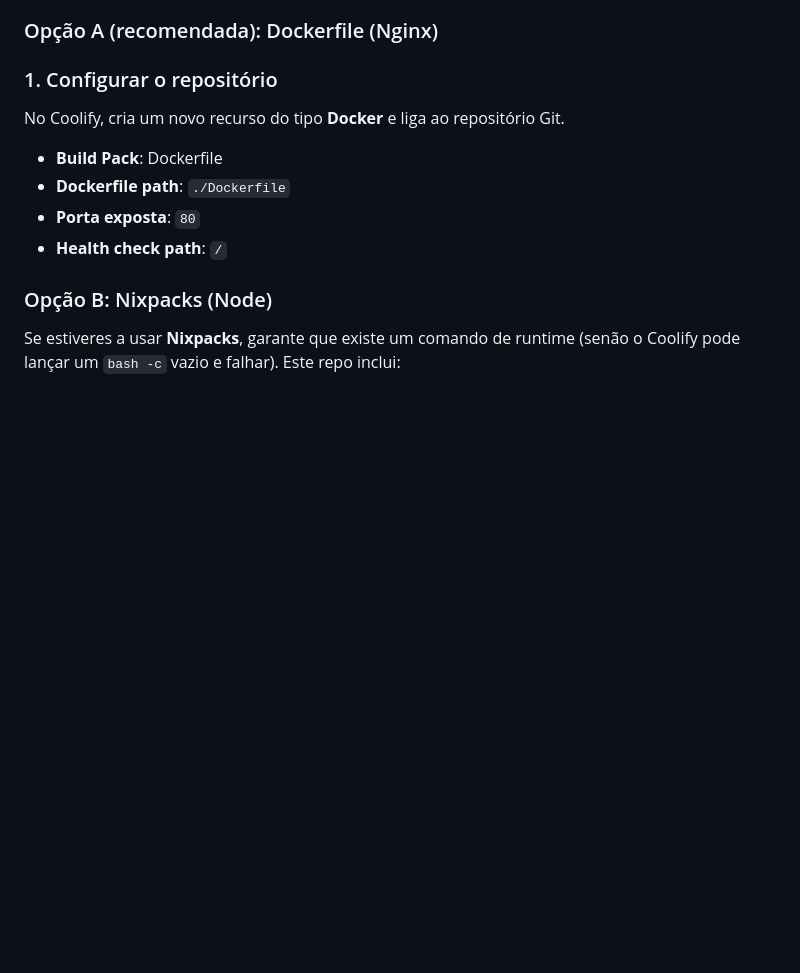
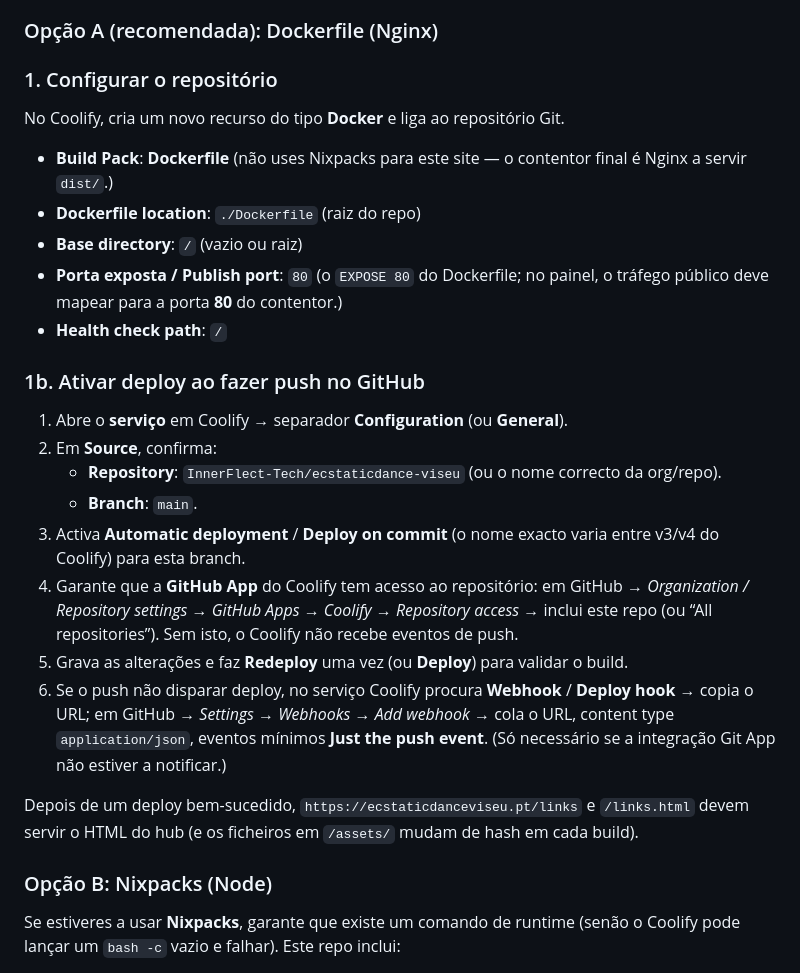
Before and after one commit to InnerFlect-Tech/ecstaticdance-viseu, a Markdown page: README.md, the part around the change. Rendered like a GitHub page; blank space fills up the shorter version.

Commit message:
docs: Coolify auto-deploy from GitHub (Dockerfile, branch, webhook)
Made-with: Cursor

```diff
--- a/README.md
+++ b/README.md
@@ -56,10 +56,24 @@ O sistema de bilhetes está implementado como camada PHP + MySQL no cPanel, sepa
 
 No Coolify, cria um novo recurso do tipo **Docker** e liga ao repositório Git.
 
-- **Build Pack**: Dockerfile
-- **Dockerfile path**: `./Dockerfile`
-- **Porta exposta**: `80`
+- **Build Pack**: **Dockerfile** (não uses Nixpacks para este site — o contentor final é Nginx a servir `dist/`.)
+- **Dockerfile location**: `./Dockerfile` (raiz do repo)
+- **Base directory**: `/` (vazio ou raiz)
+- **Porta exposta / Publish port**: `80` (o `EXPOSE 80` do Dockerfile; no painel, o tráfego público deve mapear para a porta **80** do contentor.)
 - **Health check path**: `/`
+
+### 1b. Ativar deploy ao fazer push no GitHub
+
+1. Abre o **serviço** em Coolify → separador **Configuration** (ou **General**).
+2. Em **Source**, confirma:
+   - **Repository**: `InnerFlect-Tech/ecstaticdance-viseu` (ou o nome correcto da org/repo).
+   - **Branch**: `main`.
+3. Activa **Automatic deployment** / **Deploy on commit** (o nome exacto varia entre v3/v4 do Coolify) para esta branch.
+4. Garante que a **GitHub App** do Coolify tem acesso ao repositório: em GitHub → *Organization / Repository settings* → *GitHub Apps* → *Coolify* → *Repository access* → inclui este repo (ou “All repositories”). Sem isto, o Coolify não recebe eventos de push.
+5. Grava as alterações e faz **Redeploy** uma vez (ou **Deploy**) para validar o build.
+6. Se o push não disparar deploy, no serviço Coolify procura **Webhook** / **Deploy hook** → copia o URL; em GitHub → *Settings* → *Webhooks* → *Add webhook* → cola o URL, content type `application/json`, eventos mínimos **Just the push event**. (Só necessário se a integração Git App não estiver a notificar.)
+
+Depois de um deploy bem-sucedido, `https://ecstaticdanceviseu.pt/links` e `/links.html` devem servir o HTML do hub (e os ficheiros em `/assets/` mudam de hash em cada build).
 
 ### Opção B: Nixpacks (Node)
 
```
